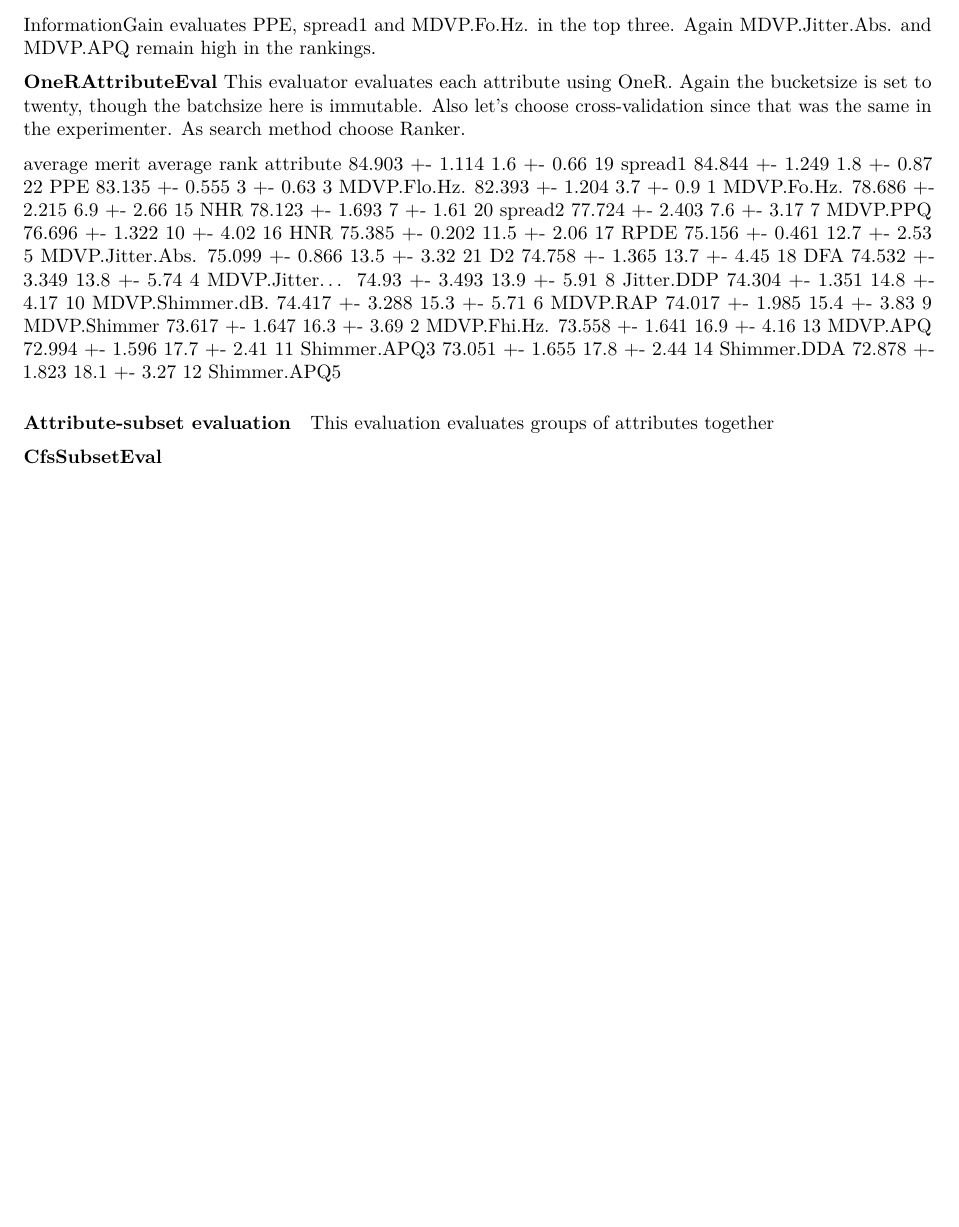
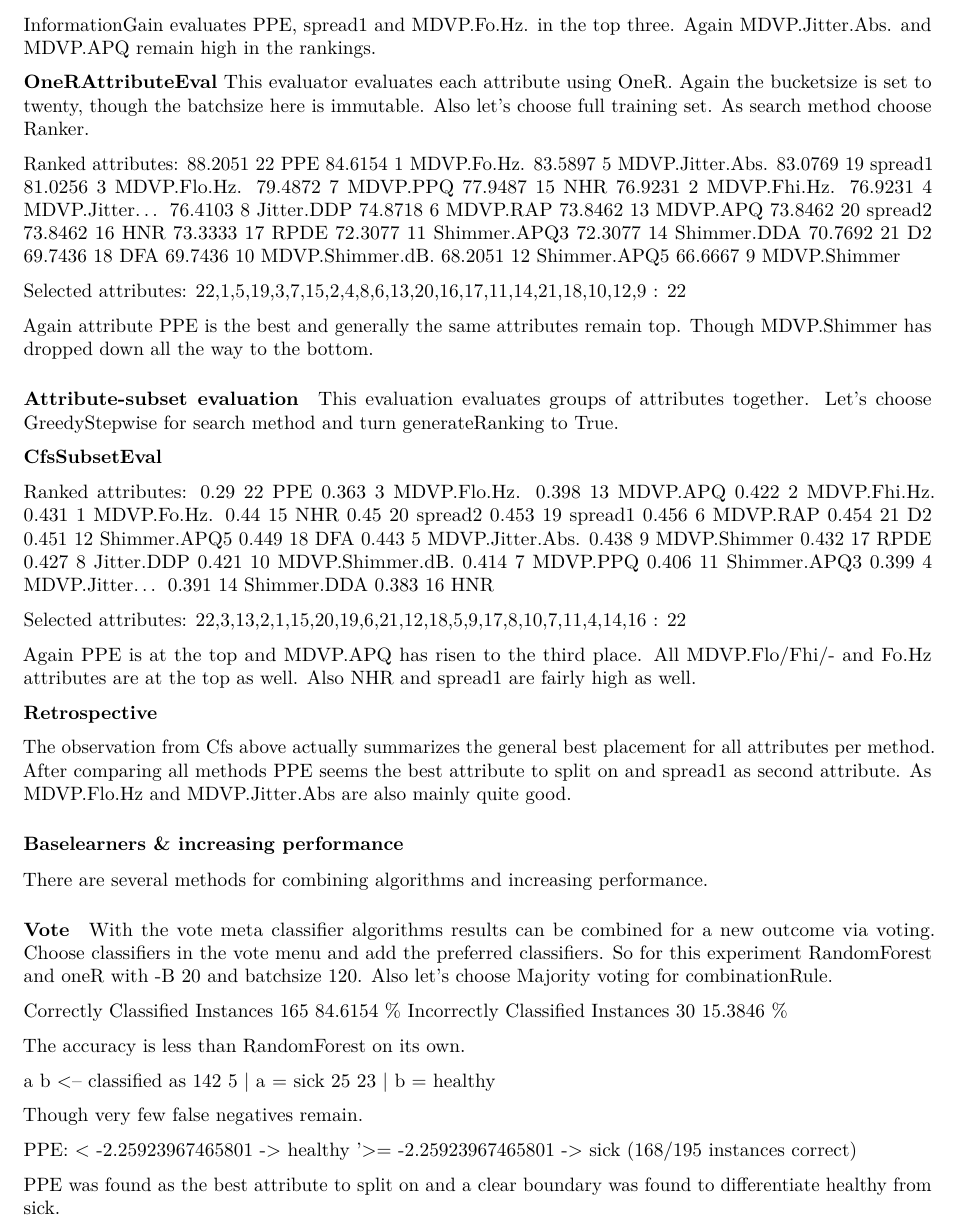
Before and after one commit to LukaStein/Datamining_09, an R Markdown document (log.Rmd): part of page 47 of 48 before the commit and part of page 47 of 50 after it, cut so that both start at the same text, the shorter picture padded with empty space. Rendered offline with R 4.5, knitr and Pandoc, then LaTeX, with nearby package versions; some code elsewhere in the file could not run offline.

Commit message:
Added ROC-curve and further experiment/select feature research

```diff
--- a/log.Rmd
+++ b/log.Rmd
@@ -982,37 +982,98 @@ Selected attributes: 22,19,1,5,13,12,9,3,8,6,2,10,20,11,14,7,15,4,16,17,21,18 :
 InformationGain evaluates PPE, spread1 and MDVP.Fo.Hz. in the top three. Again MDVP.Jitter.Abs. and MDVP.APQ remain high in the rankings.
 
 **OneRAttributeEval**
-This evaluator evaluates each attribute using OneR. Again the bucketsize is set to twenty, though the batchsize here is immutable. Also let's choose cross-validation since that was the same in the experimenter. As search method choose Ranker.
+This evaluator evaluates each attribute using OneR. Again the bucketsize is set to twenty, though the batchsize here is immutable. Also let's choose full training set. As search method choose Ranker.
 
-average merit      average rank  attribute
-84.903 +- 1.114      1.6 +- 0.66    19 spread1
-84.844 +- 1.249      1.8 +- 0.87    22 PPE
-83.135 +- 0.555      3   +- 0.63     3 MDVP.Flo.Hz.
-82.393 +- 1.204      3.7 +- 0.9      1 MDVP.Fo.Hz.
-78.686 +- 2.215      6.9 +- 2.66    15 NHR
-78.123 +- 1.693      7   +- 1.61    20 spread2
-77.724 +- 2.403      7.6 +- 3.17     7 MDVP.PPQ
-76.696 +- 1.322     10   +- 4.02    16 HNR
-75.385 +- 0.202     11.5 +- 2.06    17 RPDE
-75.156 +- 0.461     12.7 +- 2.53     5 MDVP.Jitter.Abs.
-75.099 +- 0.866     13.5 +- 3.32    21 D2
-74.758 +- 1.365     13.7 +- 4.45    18 DFA
-74.532 +- 3.349     13.8 +- 5.74     4 MDVP.Jitter...
-74.93  +- 3.493     13.9 +- 5.91     8 Jitter.DDP
-74.304 +- 1.351     14.8 +- 4.17    10 MDVP.Shimmer.dB.
-74.417 +- 3.288     15.3 +- 5.71     6 MDVP.RAP
-74.017 +- 1.985     15.4 +- 3.83     9 MDVP.Shimmer
-73.617 +- 1.647     16.3 +- 3.69     2 MDVP.Fhi.Hz.
-73.558 +- 1.641     16.9 +- 4.16    13 MDVP.APQ
-72.994 +- 1.596     17.7 +- 2.41    11 Shimmer.APQ3
-73.051 +- 1.655     17.8 +- 2.44    14 Shimmer.DDA
-72.878 +- 1.823     18.1 +- 3.27    12 Shimmer.APQ5
+Ranked attributes:
+88.2051   22 PPE
+84.6154    1 MDVP.Fo.Hz.
+83.5897    5 MDVP.Jitter.Abs.
+83.0769   19 spread1
+81.0256    3 MDVP.Flo.Hz.
+79.4872    7 MDVP.PPQ
+77.9487   15 NHR
+76.9231    2 MDVP.Fhi.Hz.
+76.9231    4 MDVP.Jitter...
+76.4103    8 Jitter.DDP
+74.8718    6 MDVP.RAP
+73.8462   13 MDVP.APQ
+73.8462   20 spread2
+73.8462   16 HNR
+73.3333   17 RPDE
+72.3077   11 Shimmer.APQ3
+72.3077   14 Shimmer.DDA
+70.7692   21 D2
+69.7436   18 DFA
+69.7436   10 MDVP.Shimmer.dB.
+68.2051   12 Shimmer.APQ5
+66.6667    9 MDVP.Shimmer
 
+Selected attributes: 22,1,5,19,3,7,15,2,4,8,6,13,20,16,17,11,14,21,18,10,12,9 : 22
 
+Again attribute PPE is the best and generally the same attributes remain top. Though MDVP.Shimmer has dropped down all the way to the bottom.
 
 
 #### Attribute-subset evaluation
 
-This evaluation evaluates groups of attributes together
+This evaluation evaluates groups of attributes together. Let's choose GreedyStepwise for search method and turn generateRanking to True.
 
 **CfsSubsetEval**
+
+Ranked attributes:
+ 0.29    22 PPE
+ 0.363    3 MDVP.Flo.Hz.
+ 0.398   13 MDVP.APQ
+ 0.422    2 MDVP.Fhi.Hz.
+ 0.431    1 MDVP.Fo.Hz.
+ 0.44    15 NHR
+ 0.45    20 spread2
+ 0.453   19 spread1
+ 0.456    6 MDVP.RAP
+ 0.454   21 D2
+ 0.451   12 Shimmer.APQ5
+ 0.449   18 DFA
+ 0.443    5 MDVP.Jitter.Abs.
+ 0.438    9 MDVP.Shimmer
+ 0.432   17 RPDE
+ 0.427    8 Jitter.DDP
+ 0.421   10 MDVP.Shimmer.dB.
+ 0.414    7 MDVP.PPQ
+ 0.406   11 Shimmer.APQ3
+ 0.399    4 MDVP.Jitter...
+ 0.391   14 Shimmer.DDA
+ 0.383   16 HNR
+
+Selected attributes: 22,3,13,2,1,15,20,19,6,21,12,18,5,9,17,8,10,7,11,4,14,16 : 22
+
+Again PPE is at the top and MDVP.APQ has risen to the third place. All MDVP.Flo/Fhi/- and Fo.Hz attributes are at the top as well. Also NHR and spread1 are fairly high as well.
+
+
+**Retrospective**
+
+The observation from Cfs above actually summarizes the general best placement for all attributes per method. After comparing all methods PPE seems the best attribute to split on and spread1 as second attribute. As MDVP.Flo.Hz and MDVP.Jitter.Abs are also mainly quite good.
+
+### Baselearners & increasing performance
+
+There are several methods for combining algorithms and increasing performance.
+
+#### Vote
+
+With the vote meta classifier algorithms results can be combined for a new outcome via voting. Choose classifiers in the vote menu and add the preferred classifiers. So for this experiment RandomForest and oneR with -B 20 and batchsize 120. Also let's choose Majority voting for combinationRule.
+
+Correctly Classified Instances         165               84.6154 %
+Incorrectly Classified Instances        30               15.3846 %
+
+The accuracy is less than RandomForest on its own.
+
+   a   b   <-- classified as
+ 142   5 |   a = sick
+  25  23 |   b = healthy
+
+Though very few false negatives remain.
+
+PPE:
+	< -2.25923967465801	-> healthy
+	'>= -2.25923967465801	-> sick
+(168/195 instances correct)
+
+PPE was found as the best attribute to split on and a clear boundary was found to differentiate healthy from sick.
```
Also changed, not shown: log.Rmd (79 more changed lines), 4 other files.
